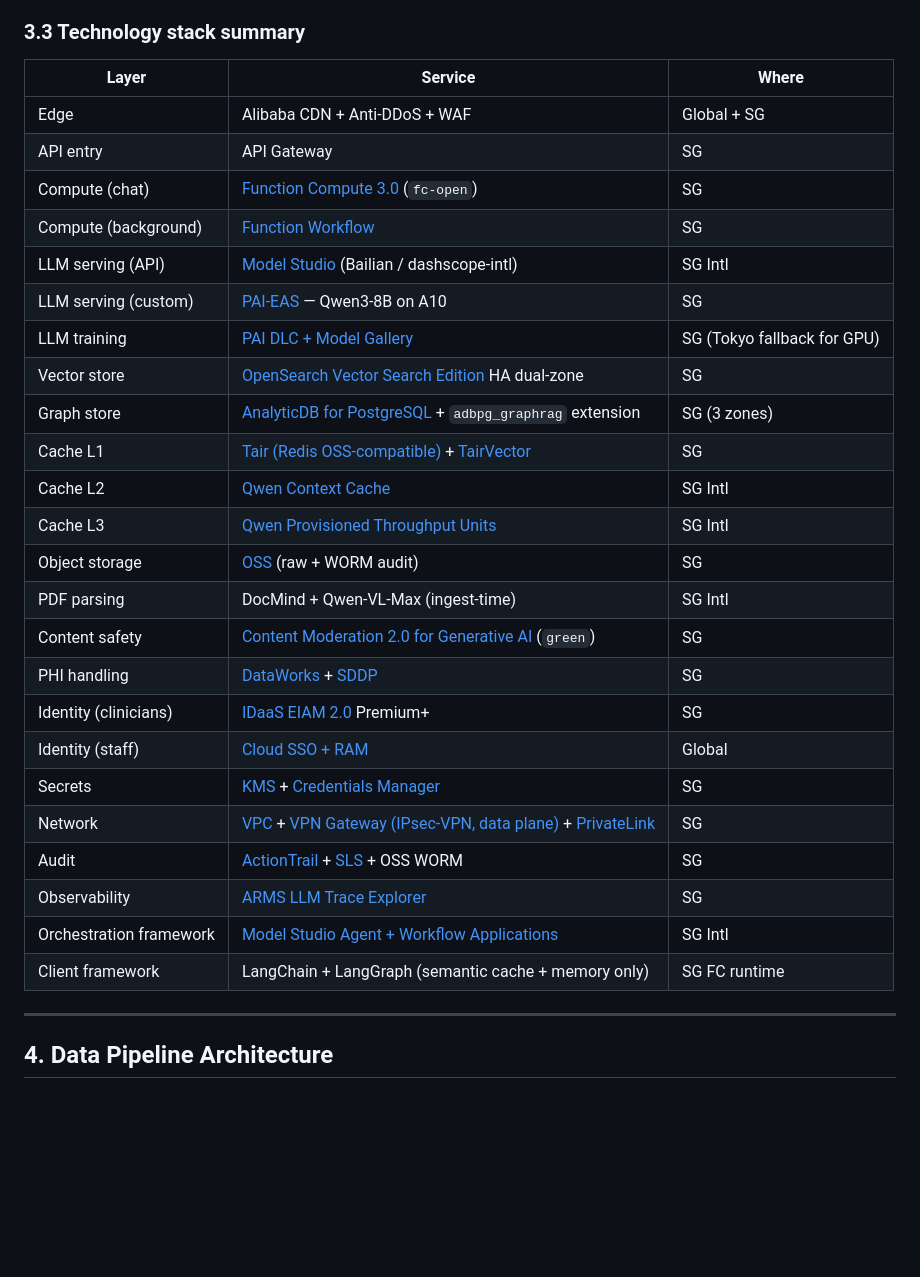
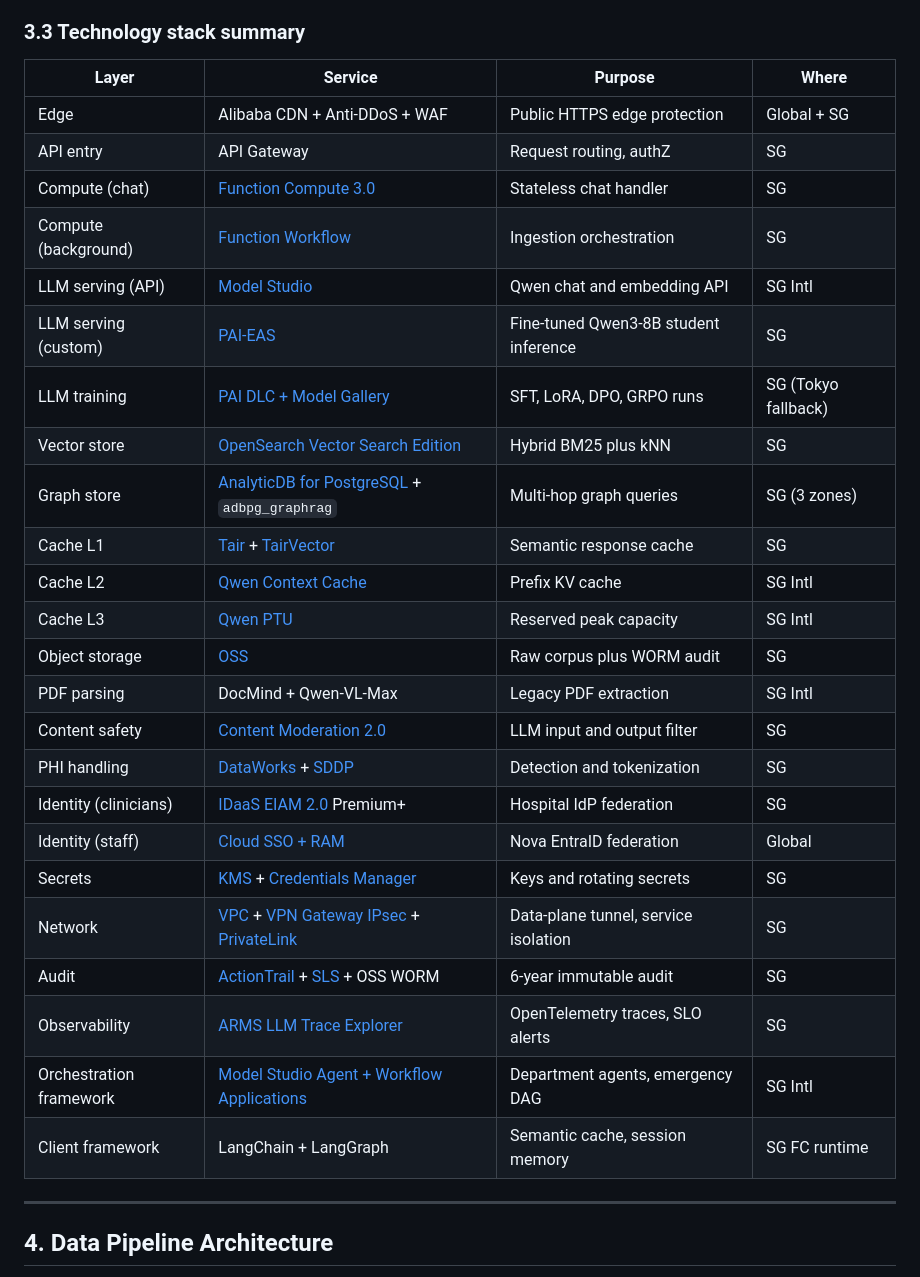
Before and after one commit to toannd021104/Nova-Health-Tech, a Markdown page: docs/proposals/version_c_alibaba_qwen.md, the part around one of its changes. Rendered like a GitHub page; blank space fills up the shorter version.

Commit message:
docs(version-c): 2.3 compliance as table, 3.3 stack gains Purpose column
- 2.3 Compliance now has three columns (Regulation, Scope, Alibaba SG support) plus a Reference block of 9 authoritative URLs
- 3.3 Technology stack: added Purpose column (under 8 words each) between Service and Where

```diff
--- a/docs/proposals/version_c_alibaba_qwen.md
+++ b/docs/proposals/version_c_alibaba_qwen.md
@@ -276,32 +297,32 @@ ASCII equivalent (for text-only renderers):
 
 ### 3.3 Technology stack summary
 
-| Layer | Service | Where |
-|---|---|---|
-| Edge | Alibaba CDN + Anti-DDoS + WAF | Global + SG |
-| API entry | API Gateway | SG |
-| Compute (chat) | [Function Compute 3.0](https://www.alibabacloud.com/help/en/functioncompute/product-overview/overview) (`fc-open`) | SG |
-| Compute (background) | [Function Workflow](https://www.alibabacloud.com/help/en/functioncompute/developer-reference/function-workflow) | SG |
-| LLM serving (API) | [Model Studio](https://www.alibabacloud.com/help/en/model-studio/what-is-model-studio) (Bailian / dashscope-intl) | SG Intl |
-| LLM serving (custom) | [PAI-EAS](https://www.alibabacloud.com/help/en/pai) — Qwen3-8B on A10 | SG |
-| LLM training | [PAI DLC + Model Gallery](https://www.alibabacloud.com/help/en/pai/use-cases/quick-start-deploy-fine-tune-and-evaluate-qwen3-models) | SG (Tokyo fallback for GPU) |
-| Vector store | [OpenSearch Vector Search Edition](https://www.alibabacloud.com/help/en/open-search/vector-search-edition/product-overview) HA dual-zone | SG |
-| Graph store | [AnalyticDB for PostgreSQL](https://www.alibabacloud.com/help/en/analyticdb/analyticdb-for-postgresql) + `adbpg_graphrag` extension | SG (3 zones) |
-| Cache L1 | [Tair (Redis OSS-compatible)](https://www.alibabacloud.com/product/tair) + [TairVector](https://www.alibabacloud.com/help/en/tair/user-guide/tairvector-overview) | SG |
-| Cache L2 | [Qwen Context Cache](https://www.alibabacloud.com/help/en/model-studio/context-cache) | SG Intl |
-| Cache L3 | [Qwen Provisioned Throughput Units](https://www.alibabacloud.com/help/en/model-studio/model-training-and-deployment-billing) | SG Intl |
-| Object storage | [OSS](https://www.alibabacloud.com/product/oss) (raw + WORM audit) | SG |
-| PDF parsing | DocMind + Qwen-VL-Max (ingest-time) | SG Intl |
-| Content safety | [Content Moderation 2.0 for Generative AI](https://www.alibabacloud.com/product/content-moderation) (`green`) | SG |
-| PHI handling | [DataWorks](https://www.alibabacloud.com/product/dataworks) + [SDDP](https://www.alibabacloud.com/product/sddp) | SG |
-| Identity (clinicians) | [IDaaS EIAM 2.0](https://www.alibabacloud.com/help/en/idaas/) Premium+ | SG |
-| Identity (staff) | [Cloud SSO + RAM](https://www.alibabacloud.com/product/ram) | Global |
-| Secrets | [KMS](https://www.alibabacloud.com/product/kms) + [Credentials Manager](https://www.alibabacloud.com/help/en/kms/user-guide/secrets-manager-overview) | SG |
-| Network | [VPC](https://www.alibabacloud.com/product/vpc) + [VPN Gateway (IPsec-VPN, data plane)](https://www.alibabacloud.com/help/en/vpn-gateway) + [PrivateLink](https://www.alibabacloud.com/product/privatelink) | SG |
-| Audit | [ActionTrail](https://www.alibabacloud.com/product/actiontrail) + [SLS](https://www.alibabacloud.com/product/log-service) + OSS WORM | SG |
-| Observability | [ARMS LLM Trace Explorer](https://www.alibabacloud.com/help/en/arms/application-monitoring/user-guide/llm-trace-explorer) | SG |
-| Orchestration framework | [Model Studio Agent + Workflow Applications](https://www.alibabacloud.com/help/en/model-studio/application-introduction) | SG Intl |
-| Client framework | LangChain + LangGraph (semantic cache + memory only) | SG FC runtime |
+| Layer | Service | Purpose | Where |
+|---|---|---|---|
+| Edge | Alibaba CDN + Anti-DDoS + WAF | Public HTTPS edge protection | Global + SG |
+| API entry | API Gateway | Request routing, authZ | SG |
+| Compute (chat) | [Function Compute 3.0](https://www.alibabacloud.com/help/en/functioncompute/product-overview/overview) | Stateless chat handler | SG |
+| Compute (background) | [Function Workflow](https://www.alibabacloud.com/help/en/functioncompute/developer-reference/function-workflow) | Ingestion orchestration | SG |
+| LLM serving (API) | [Model Studio](https://www.alibabacloud.com/help/en/model-studio/what-is-model-studio) | Qwen chat and embedding API | SG Intl |
+| LLM serving (custom) | [PAI-EAS](https://www.alibabacloud.com/help/en/pai) | Fine-tuned Qwen3-8B student inference | SG |
+| LLM training | [PAI DLC + Model Gallery](https://www.alibabacloud.com/help/en/pai/use-cases/quick-start-deploy-fine-tune-and-evaluate-qwen3-models) | SFT, LoRA, DPO, GRPO runs | SG (Tokyo fallback) |
+| Vector store | [OpenSearch Vector Search Edition](https://www.alibabacloud.com/help/en/open-search/vector-search-edition/product-overview) | Hybrid BM25 plus kNN | SG |
+| Graph store | [AnalyticDB for PostgreSQL](https://www.alibabacloud.com/help/en/analyticdb/analyticdb-for-postgresql) + `adbpg_graphrag` | Multi-hop graph queries | SG (3 zones) |
+| Cache L1 | [Tair](https://www.alibabacloud.com/product/tair) + [TairVector](https://www.alibabacloud.com/help/en/tair/user-guide/tairvector-overview) | Semantic response cache | SG |
+| Cache L2 | [Qwen Context Cache](https://www.alibabacloud.com/help/en/model-studio/context-cache) | Prefix KV cache | SG Intl |
+| Cache L3 | [Qwen PTU](https://www.alibabacloud.com/help/en/model-studio/model-training-and-deployment-billing) | Reserved peak capacity | SG Intl |
+| Object storage | [OSS](https://www.alibabacloud.com/product/oss) | Raw corpus plus WORM audit | SG |
+| PDF parsing | DocMind + Qwen-VL-Max | Legacy PDF extraction | SG Intl |
+| Content safety | [Content Moderation 2.0](https://www.alibabacloud.com/product/content-moderation) | LLM input and output filter | SG |
+| PHI handling | [DataWorks](https://www.alibabacloud.com/product/dataworks) + [SDDP](https://www.alibabacloud.com/product/sddp) | Detection and tokenization | SG |
+| Identity (clinicians) | [IDaaS EIAM 2.0](https://www.alibabacloud.com/help/en/idaas/) Premium+ | Hospital IdP federation | SG |
+| Identity (staff) | [Cloud SSO + RAM](https://www.alibabacloud.com/product/ram) | Nova EntraID federation | Global |
+| Secrets | [KMS](https://www.alibabacloud.com/product/kms) + [Credentials Manager](https://www.alibabacloud.com/help/en/kms/user-guide/secrets-manager-overview) | Keys and rotating secrets | SG |
+| Network | [VPC](https://www.alibabacloud.com/product/vpc) + [VPN Gateway IPsec](https://www.alibabacloud.com/help/en/vpn-gateway) + [PrivateLink](https://www.alibabacloud.com/product/privatelink) | Data-plane tunnel, service isolation | SG |
+| Audit | [ActionTrail](https://www.alibabacloud.com/product/actiontrail) + [SLS](https://www.alibabacloud.com/product/log-service) + OSS WORM | 6-year immutable audit | SG |
+| Observability | [ARMS LLM Trace Explorer](https://www.alibabacloud.com/help/en/arms/application-monitoring/user-guide/llm-trace-explorer) | OpenTelemetry traces, SLO alerts | SG |
+| Orchestration framework | [Model Studio Agent + Workflow Applications](https://www.alibabacloud.com/help/en/model-studio/application-introduction) | Department agents, emergency DAG | SG Intl |
+| Client framework | LangChain + LangGraph | Semantic cache, session memory | SG FC runtime |
 
 ---
 
```
Also changed, not shown: other parts of docs/proposals/version_c_alibaba_qwen.md (+24 -3 lines).
